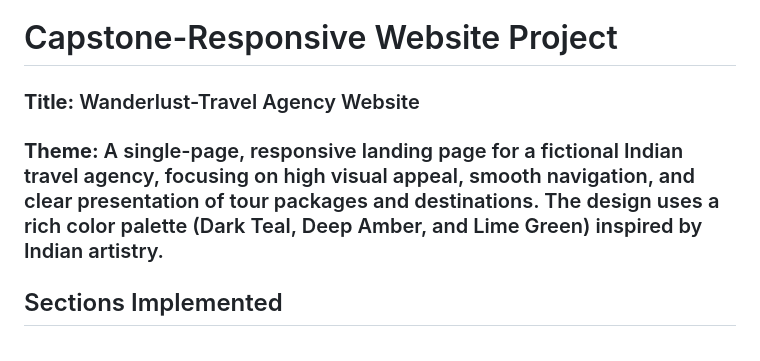
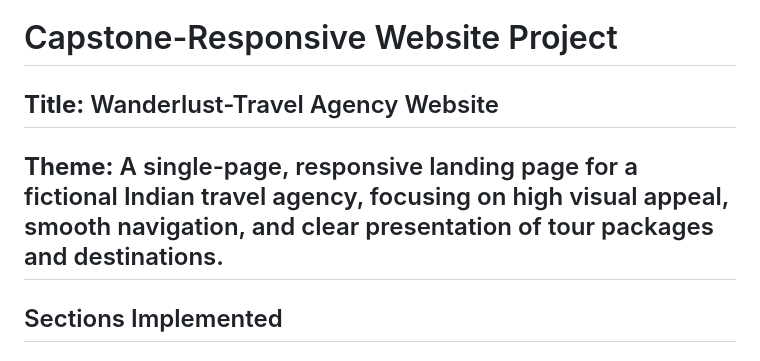
Before and after one commit to Zenten068/Capstone---Aman-Saklani-lab5, a Markdown page: README.md, the part around the change. Drawn GitHub-style.

Commit message:
Refactor title and theme formatting in README
Updated the formatting of the title and theme sections in the README.

```diff
--- a/README.md
+++ b/README.md
@@ -1,7 +1,7 @@
 # Capstone-Responsive Website Project
 
-### **Title:** Wanderlust-Travel Agency Website
-### **Theme:** A single-page, responsive landing page for a fictional Indian travel agency, focusing on high visual appeal, smooth navigation, and clear presentation of tour packages and destinations. The design uses a rich color palette (Dark Teal, Deep Amber, and Lime Green) inspired by Indian artistry.
+## **Title:** Wanderlust-Travel Agency Website
+## **Theme:** A single-page, responsive landing page for a fictional Indian travel agency, focusing on high visual appeal, smooth navigation, and clear presentation of tour packages and destinations.
 
 ## Sections Implemented
 
```
